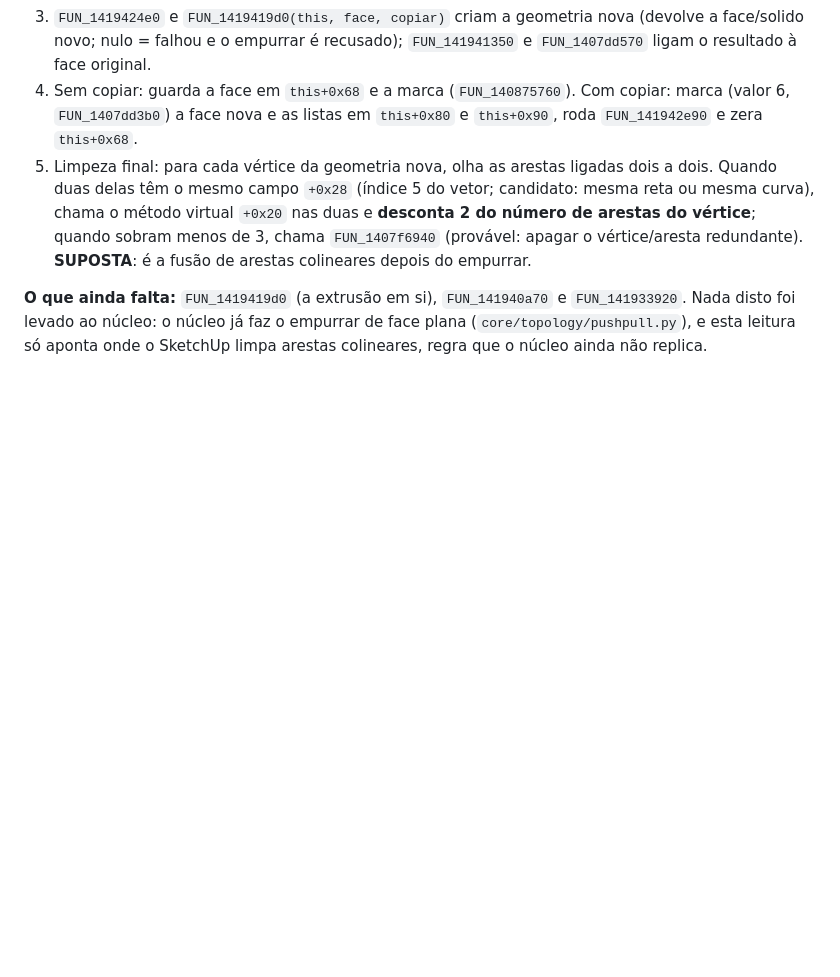
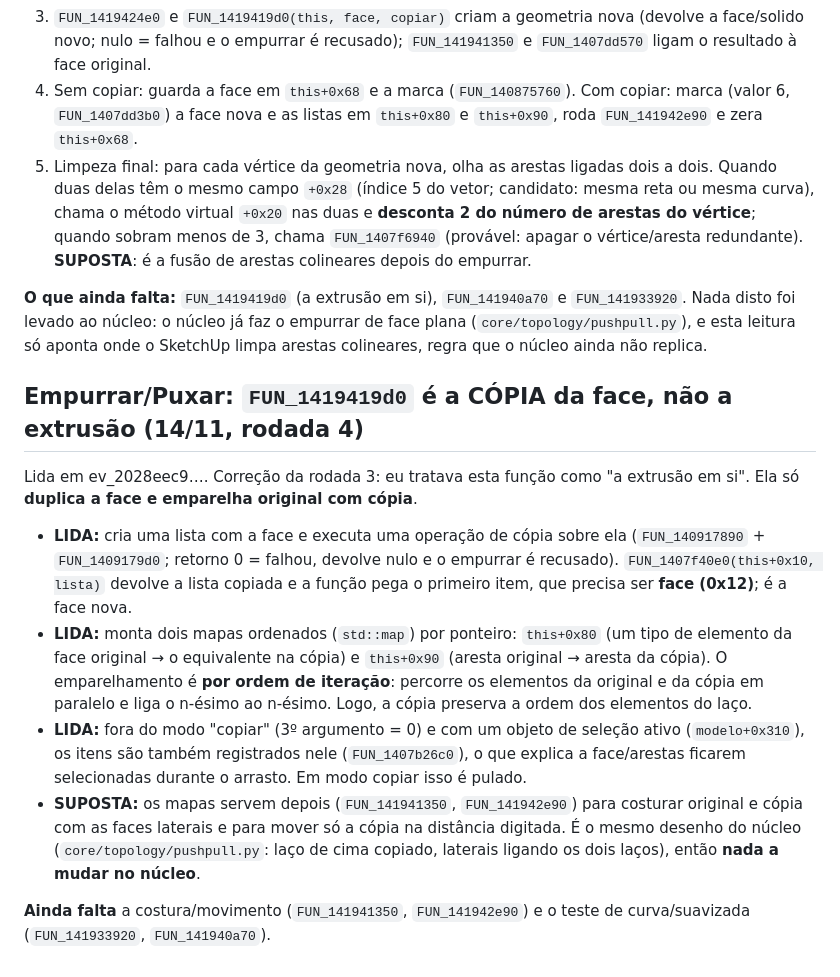
Before and after one commit to Fernandoenq/sketchbuild, a Markdown page: docs/REA-SketchUpExe-ferramentas.md, the part around the change. Drawn GitHub-style; blank space fills up the shorter version.

Commit message:
docs(rea): FUN_1419419d0 é a cópia da face (mapas original→cópia por ordem do laço)

```diff
--- a/docs/REA-SketchUpExe-ferramentas.md
+++ b/docs/REA-SketchUpExe-ferramentas.md
@@ -91,3 +91,13 @@ Lida em ev_72f90c94…. Ordem das etapas (**LIDA**, nomes de função são ender
 5. Limpeza final: para cada vértice da geometria nova, olha as arestas ligadas dois a dois. Quando duas delas têm o mesmo campo `+0x28` (índice 5 do vetor; candidato: mesma reta ou mesma curva), chama o método virtual `+0x20` nas duas e **desconta 2 do número de arestas do vértice**; quando sobram menos de 3, chama `FUN_1407f6940` (provável: apagar o vértice/aresta redundante). **SUPOSTA**: é a fusão de arestas colineares depois do empurrar.
 
 **O que ainda falta:** `FUN_1419419d0` (a extrusão em si), `FUN_141940a70` e `FUN_141933920`. Nada disto foi levado ao núcleo: o núcleo já faz o empurrar de face plana (`core/topology/pushpull.py`), e esta leitura só aponta onde o SketchUp limpa arestas colineares, regra que o núcleo ainda não replica.
+
+## Empurrar/Puxar: `FUN_1419419d0` é a CÓPIA da face, não a extrusão (14/11, rodada 4)
+
+Lida em ev_2028eec9…. Correção da rodada 3: eu tratava esta função como "a extrusão em si". Ela só **duplica a face e emparelha original com cópia**.
+- **LIDA:** cria uma lista com a face e executa uma operação de cópia sobre ela (`FUN_140917890` + `FUN_1409179d0`; retorno 0 = falhou, devolve nulo e o empurrar é recusado). `FUN_1407f40e0(this+0x10, lista)` devolve a lista copiada e a função pega o primeiro item, que precisa ser **face (0x12)**; é a face nova.
+- **LIDA:** monta dois mapas ordenados (`std::map`) por ponteiro: `this+0x80` (um tipo de elemento da face original → o equivalente na cópia) e `this+0x90` (aresta original → aresta da cópia). O emparelhamento é **por ordem de iteração**: percorre os elementos da original e da cópia em paralelo e liga o n-ésimo ao n-ésimo. Logo, a cópia preserva a ordem dos elementos do laço.
+- **LIDA:** fora do modo "copiar" (3º argumento = 0) e com um objeto de seleção ativo (`modelo+0x310`), os itens são também registrados nele (`FUN_1407b26c0`), o que explica a face/arestas ficarem selecionadas durante o arrasto. Em modo copiar isso é pulado.
+- **SUPOSTA:** os mapas servem depois (`FUN_141941350`, `FUN_141942e90`) para costurar original e cópia com as faces laterais e para mover só a cópia na distância digitada. É o mesmo desenho do núcleo (`core/topology/pushpull.py`: laço de cima copiado, laterais ligando os dois laços), então **nada a mudar no núcleo**.
+
+**Ainda falta** a costura/movimento (`FUN_141941350`, `FUN_141942e90`) e o teste de curva/suavizada (`FUN_141933920`, `FUN_141940a70`).
```
